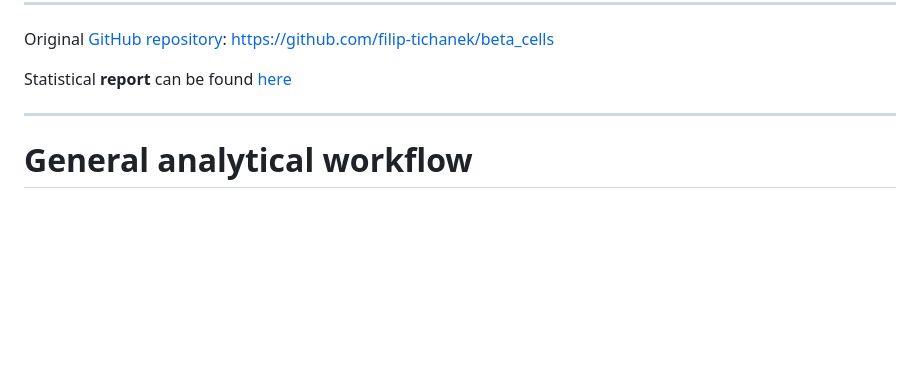
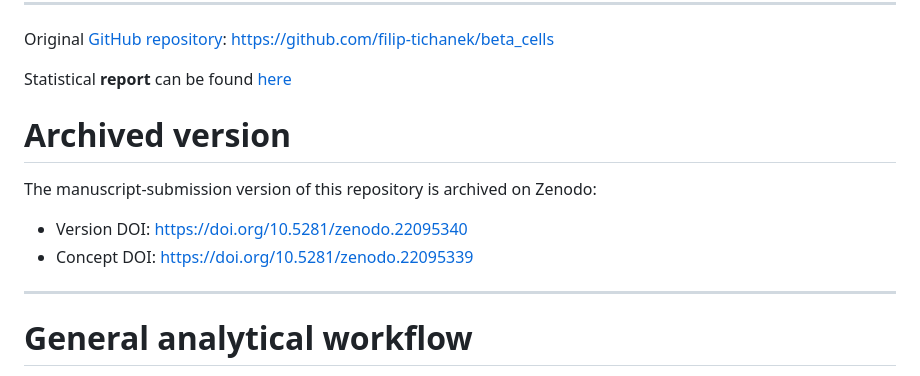
Before and after one commit to filip-tichanek/beta_cells, a Markdown page: README.md, the part around the change. Drawn GitHub-style; blank space fills up the shorter version.

```diff
--- a/README.md
+++ b/README.md
@@ -30,6 +30,12 @@ Original [GitHub repository](https://github.com/filip-tichanek/beta_cells/): htt
 
 Statistical **report** can be found [here](https://filip-tichanek.github.io/beta_cells/)
 
+# Archived version
+
+The manuscript-submission version of this repository is archived on Zenodo:
+
+- Version DOI: https://doi.org/10.5281/zenodo.22095340
+- Concept DOI: https://doi.org/10.5281/zenodo.22095339
 
 ----------------------------------------------------------------------------------------------------
 
```
